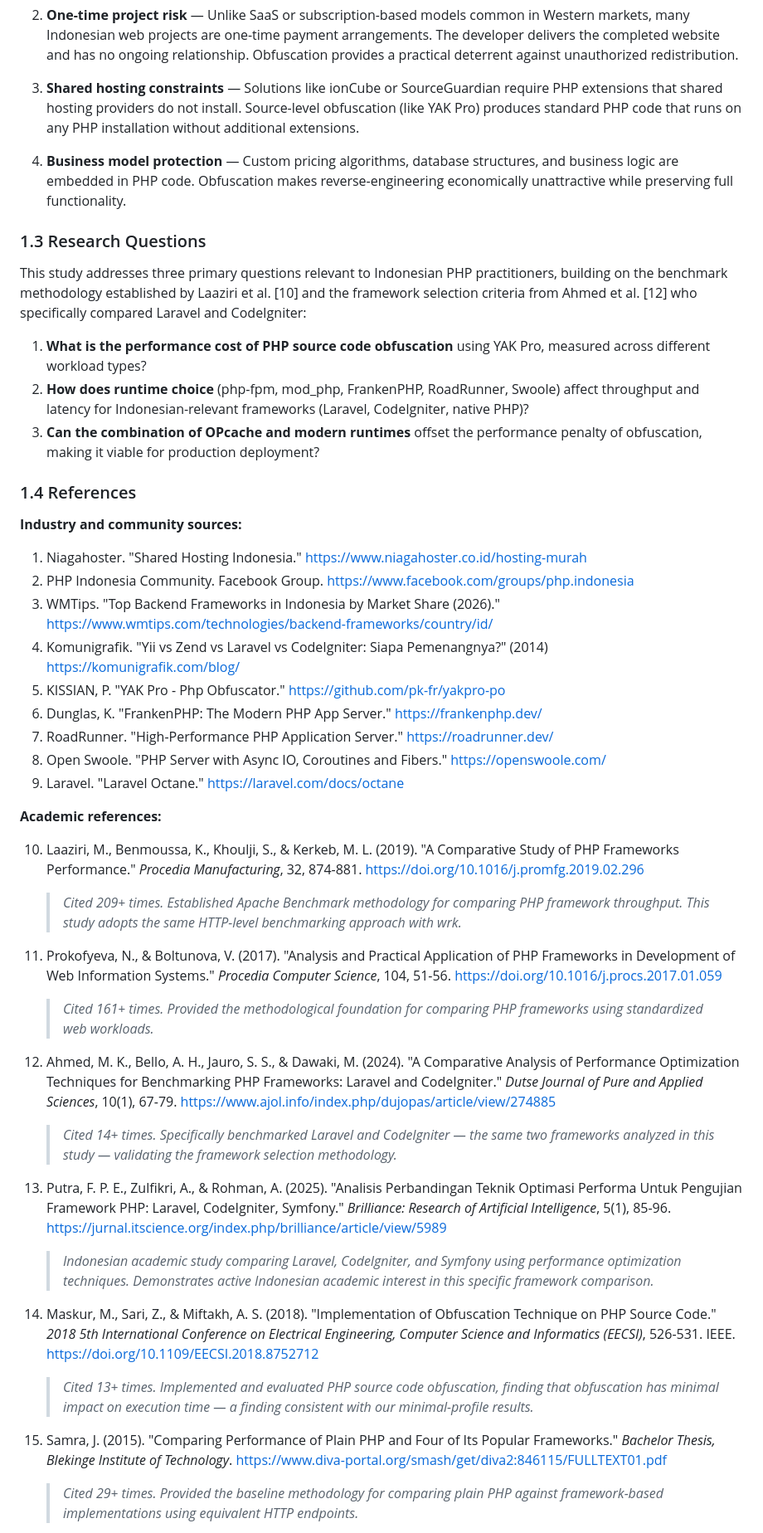
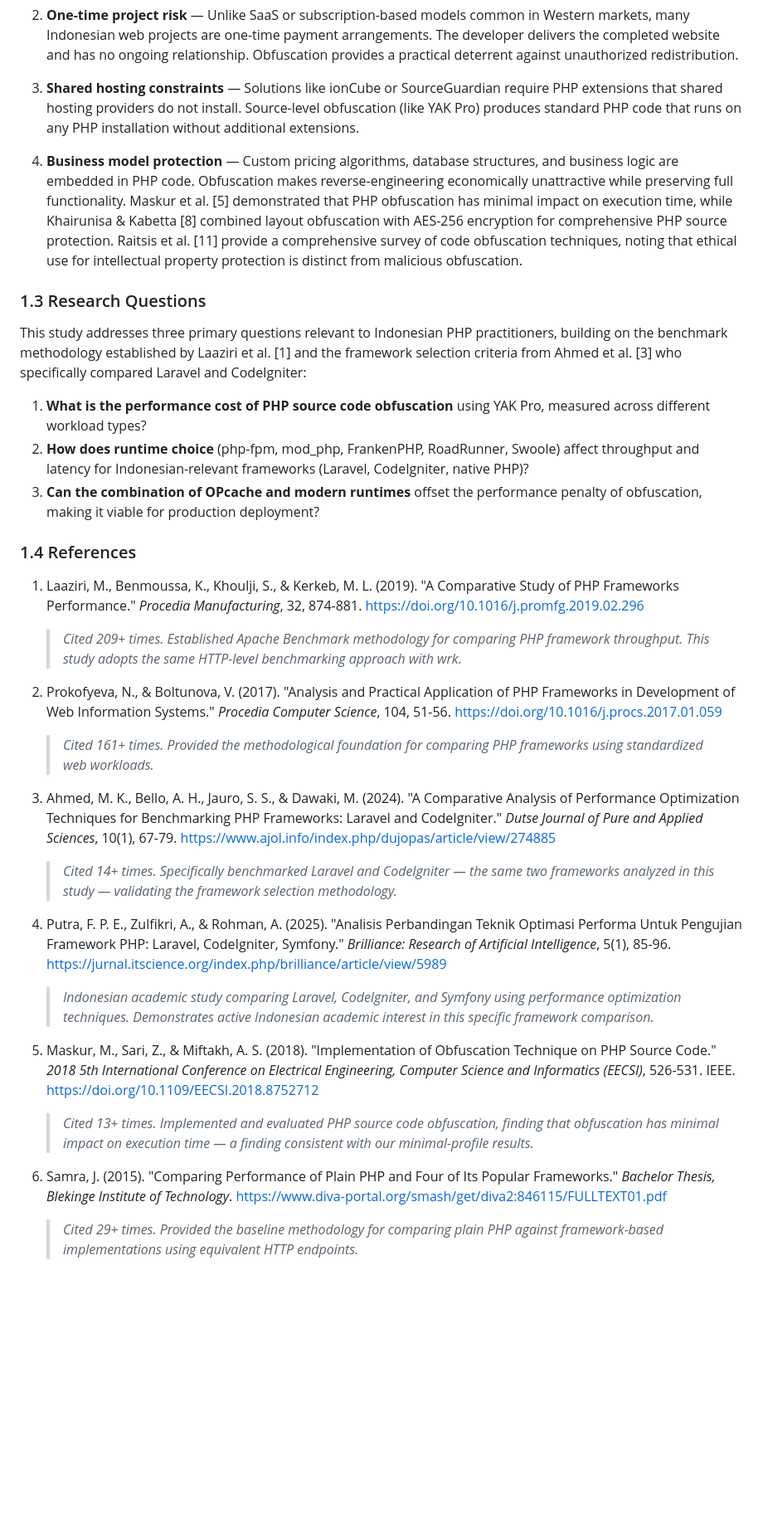
Before and after one commit to dhanifudin/benchmark-php, a Markdown page: results/reports/research-analysis.md, the part around one of its changes. Shown at 83% size. Drawn GitHub-style; blank space fills up the shorter version.

```diff
--- a/results/reports/research-analysis.md
+++ b/results/reports/research-analysis.md
@@ -30,11 +30,11 @@ PHP source code is distributed in plain text. When a developer delivers a projec
 
 3. **Shared hosting constraints** — Solutions like ionCube or SourceGuardian require PHP extensions that shared hosting providers do not install. Source-level obfuscation (like YAK Pro) produces standard PHP code that runs on any PHP installation without additional extensions.
 
-4. **Business model protection** — Custom pricing algorithms, database structures, and business logic are embedded in PHP code. Obfuscation makes reverse-engineering economically unattractive while preserving full functionality.
+4. **Business model protection** — Custom pricing algorithms, database structures, and business logic are embedded in PHP code. Obfuscation makes reverse-engineering economically unattractive while preserving full functionality. Maskur et al. [5] demonstrated that PHP obfuscation has minimal impact on execution time, while Khairunisa & Kabetta [8] combined layout obfuscation with AES-256 encryption for comprehensive PHP source protection. Raitsis et al. [11] provide a comprehensive survey of code obfuscation techniques, noting that ethical use for intellectual property protection is distinct from malicious obfuscation.
 
 ### 1.3 Research Questions
 
-This study addresses three primary questions relevant to Indonesian PHP practitioners, building on the benchmark methodology established by Laaziri et al. [10] and the framework selection criteria from Ahmed et al. [12] who specifically compared Laravel and CodeIgniter:
+This study addresses three primary questions relevant to Indonesian PHP practitioners, building on the benchmark methodology established by Laaziri et al. [1] and the framework selection criteria from Ahmed et al. [3] who specifically compared Laravel and CodeIgniter:
 
 1. **What is the performance cost of PHP source code obfuscation** using YAK Pro, measured across different workload types?
 2. **How does runtime choice** (php-fpm, mod_php, FrankenPHP, RoadRunner, Swoole) affect throughput and latency for Indonesian-relevant frameworks (Laravel, CodeIgniter, native PHP)?
@@ -42,35 +42,21 @@ This study addresses three primary questions relevant to Indonesian PHP practiti
 
 ### 1.4 References
 
-**Industry and community sources:**
-
-1. Niagahoster. "Shared Hosting Indonesia." https://www.niagahoster.co.id/hosting-murah
-2. PHP Indonesia Community. Facebook Group. https://www.facebook.com/groups/php.indonesia
-3. WMTips. "Top Backend Frameworks in Indonesia by Market Share (2026)." https://www.wmtips.com/technologies/backend-frameworks/country/id/
-4. Komunigrafik. "Yii vs Zend vs Laravel vs CodeIgniter: Siapa Pemenangnya?" (2014) https://komunigrafik.com/blog/
-5. KISSIAN, P. "YAK Pro - Php Obfuscator." https://github.com/pk-fr/yakpro-po
-6. Dunglas, K. "FrankenPHP: The Modern PHP App Server." https://frankenphp.dev/
-7. RoadRunner. "High-Performance PHP Application Server." https://roadrunner.dev/
-8. Open Swoole. "PHP Server with Async IO, Coroutines and Fibers." https://openswoole.com/
-9. Laravel. "Laravel Octane." https://laravel.com/docs/octane
-
-**Academic references:**
-
-10. Laaziri, M., Benmoussa, K., Khoulji, S., & Kerkeb, M. L. (2019). "A Comparative Study of PHP Frameworks Performance." *Procedia Manufacturing*, 32, 874-881. https://doi.org/10.1016/j.promfg.2019.02.296
+1. Laaziri, M., Benmoussa, K., Khoulji, S., & Kerkeb, M. L. (2019). "A Comparative Study of PHP Frameworks Performance." *Procedia Manufacturing*, 32, 874-881. https://doi.org/10.1016/j.promfg.2019.02.296
     > *Cited 209+ times. Established Apache Benchmark methodology for comparing PHP framework throughput. This study adopts the same HTTP-level benchmarking approach with wrk.*
 
-11. Prokofyeva, N., & Boltunova, V. (2017). "Analysis and Practical Application of PHP Frameworks in Development of Web Information Systems." *Procedia Computer Science*, 104, 51-56. https://doi.org/10.1016/j.procs.2017.01.059
+2. Prokofyeva, N., & Boltunova, V. (2017). "Analysis and Practical Application of PHP Frameworks in Development of Web Information Systems." *Procedia Computer Science*, 104, 51-56. https://doi.org/10.1016/j.procs.2017.01.059
     > *Cited 161+ times. Provided the methodological foundation for comparing PHP frameworks using standardized web workloads.*
 
-12. Ahmed, M. K., Bello, A. H., Jauro, S. S., & Dawaki, M. (2024). "A Comparative Analysis of Performance Optimization Techniques for Benchmarking PHP Frameworks: Laravel and CodeIgniter." *Dutse Journal of Pure and Applied Sciences*, 10(1), 67-79. https://www.ajol.info/index.php/dujopas/article/view/274885
+3. Ahmed, M. K., Bello, A. H., Jauro, S. S., & Dawaki, M. (2024). "A Comparative Analysis of Performance Optimization Techniques for Benchmarking PHP Frameworks: Laravel and CodeIgniter." *Dutse Journal of Pure and Applied Sciences*, 10(1), 67-79. https://www.ajol.info/index.php/dujopas/article/view/274885
     > *Cited 14+ times. Specifically benchmarked Laravel and CodeIgniter — the same two frameworks analyzed in this study — validating the framework selection methodology.*
 
-13. Putra, F. P. E., Zulfikri, A., & Rohman, A. (2025). "Analisis Perbandingan Teknik Optimasi Performa Untuk Pengujian Framework PHP: Laravel, CodeIgniter, Symfony." *Brilliance: Research of Artificial Intelligence*, 5(1), 85-96. https://jurnal.itscience.org/index.php/brilliance/article/view/5989
+4. Putra, F. P. E., Zulfikri, A., & Rohman, A. (2025). "Analisis Perbandingan Teknik Optimasi Performa Untuk Pengujian Framework PHP: Laravel, CodeIgniter, Symfony." *Brilliance: Research of Artificial Intelligence*, 5(1), 85-96. https://jurnal.itscience.org/index.php/brilliance/article/view/5989
     > *Indonesian academic study comparing Laravel, CodeIgniter, and Symfony using performance optimization techniques. Demonstrates active Indonesian academic interest in this specific framework comparison.*
 
-14. Maskur, M., Sari, Z., & Miftakh, A. S. (2018). "Implementation of Obfuscation Technique on PHP Source Code." *2018 5th International Conference on Electrical Engineering, Computer Science and Informatics (EECSI)*, 526-531. IEEE. https://doi.org/10.1109/EECSI.2018.8752712
+5. Maskur, M., Sari, Z., & Miftakh, A. S. (2018). "Implementation of Obfuscation Technique on PHP Source Code." *2018 5th International Conference on Electrical Engineering, Computer Science and Informatics (EECSI)*, 526-531. IEEE. https://doi.org/10.1109/EECSI.2018.8752712
     > *Cited 13+ times. Implemented and evaluated PHP source code obfuscation, finding that obfuscation has minimal impact on execution time — a finding consistent with our minimal-profile results.*
 
-15. Samra, J. (2015). "Comparing Performance of Plain PHP and Four of Its Popular Frameworks." *Bachelor Thesis, Blekinge Institute of Technology*. https://www.diva-portal.org/smash/get/diva2:846115/FULLTEXT01.pdf
+6. Samra, J. (2015). "Comparing Performance of Plain PHP and Four of Its Popular Frameworks." *Bachelor Thesis, Blekinge Institute of Technology*. https://www.diva-portal.org/smash/get/diva2:846115/FULLTEXT01.pdf
     > *Cited 29+ times. Provided the baseline methodology for comparing plain PHP against framework-based implementations using equivalent HTTP endpoints.*
 
```
Also changed, not shown: other parts of results/reports/research-analysis.md (+15 -15 lines).
